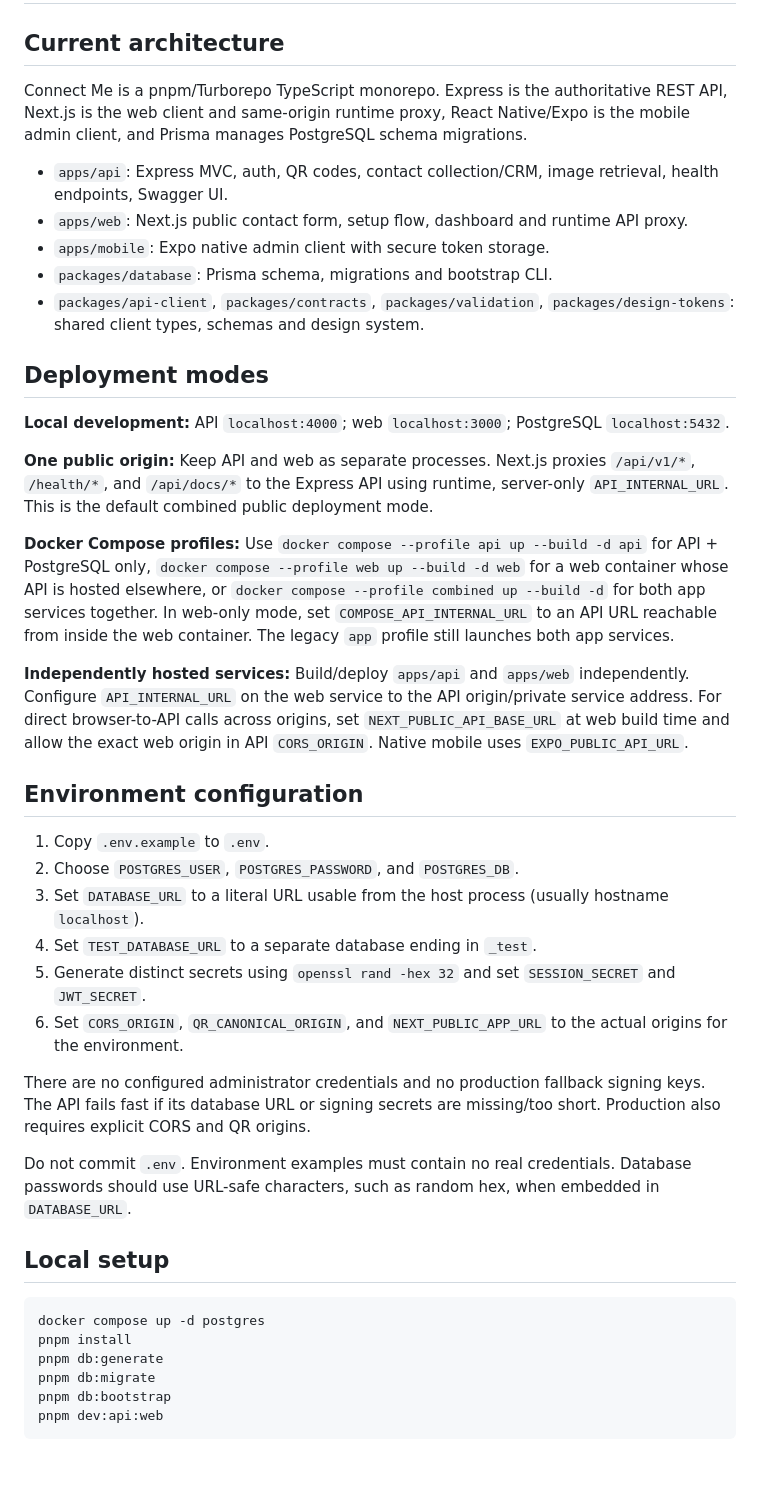
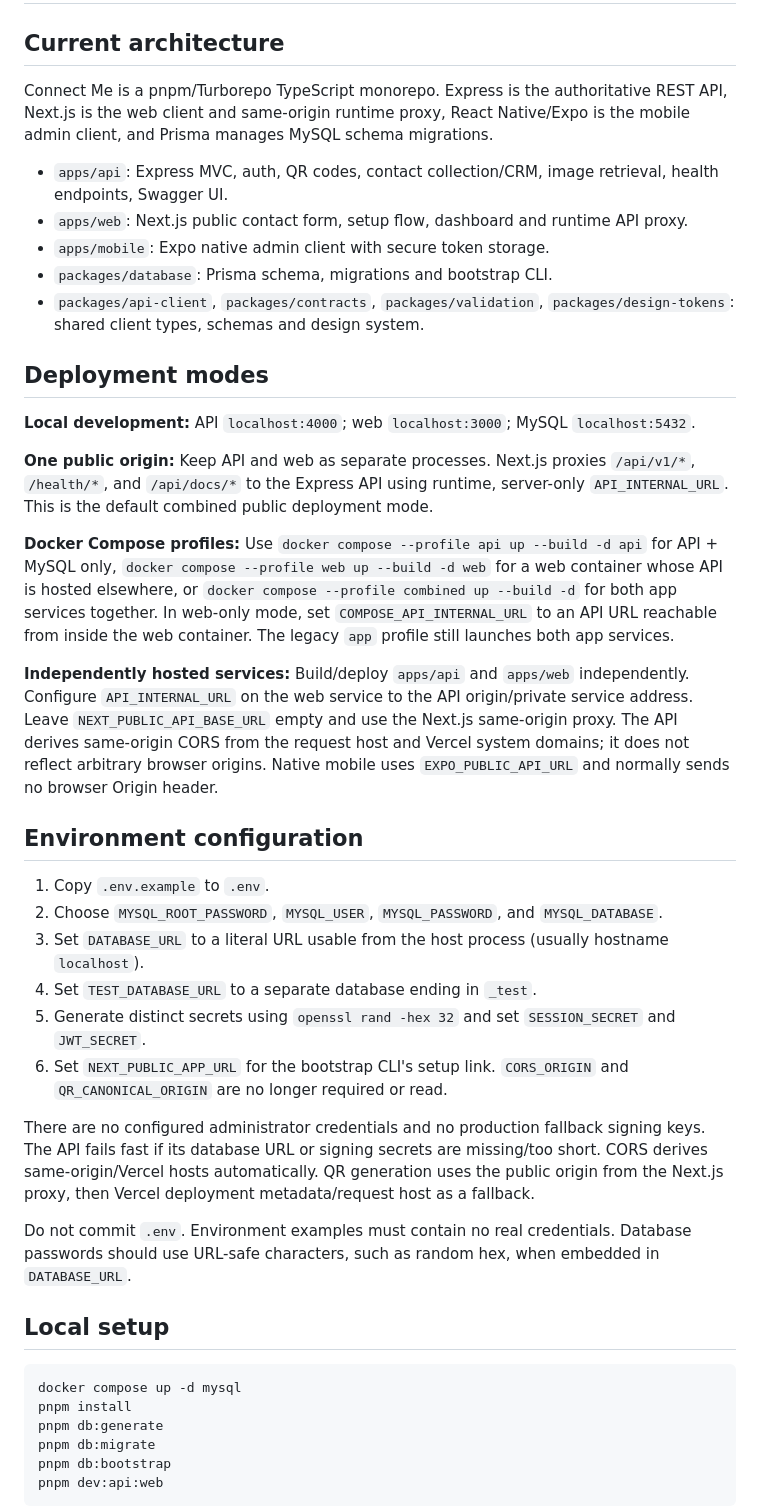
Before and after one commit to Sugarcube08/connectme, a Markdown page: DEVELOPMENT.md, the part around one of its changes. GitHub-like rendering; blank space fills up the shorter version.

Commit message:
docs(database): update development guide for MySQL and inferred origins

````diff
--- a/DEVELOPMENT.md
+++ b/DEVELOPMENT.md
@@ -2,7 +2,7 @@
 
 ## Current architecture
 
-Connect Me is a pnpm/Turborepo TypeScript monorepo. Express is the authoritative REST API, Next.js is the web client and same-origin runtime proxy, React Native/Expo is the mobile admin client, and Prisma manages PostgreSQL schema migrations.
+Connect Me is a pnpm/Turborepo TypeScript monorepo. Express is the authoritative REST API, Next.js is the web client and same-origin runtime proxy, React Native/Expo is the mobile admin client, and Prisma manages MySQL schema migrations.
 
 - `apps/api`: Express MVC, auth, QR codes, contact collection/CRM, image retrieval, health endpoints, Swagger UI.
 - `apps/web`: Next.js public contact form, setup flow, dashboard and runtime API proxy.
@@ -12,31 +12,31 @@ Connect Me is a pnpm/Turborepo TypeScript monorepo. Express is the authoritative
 
 ## Deployment modes
 
-**Local development:** API `localhost:4000`; web `localhost:3000`; PostgreSQL `localhost:5432`.
+**Local development:** API `localhost:4000`; web `localhost:3000`; MySQL `localhost:5432`.
 
 **One public origin:** Keep API and web as separate processes. Next.js proxies `/api/v1/*`, `/health/*`, and `/api/docs/*` to the Express API using runtime, server-only `API_INTERNAL_URL`. This is the default combined public deployment mode.
 
-**Docker Compose profiles:** Use `docker compose --profile api up --build -d api` for API + PostgreSQL only, `docker compose --profile web up --build -d web` for a web container whose API is hosted elsewhere, or `docker compose --profile combined up --build -d` for both app services together. In web-only mode, set `COMPOSE_API_INTERNAL_URL` to an API URL reachable from inside the web container. The legacy `app` profile still launches both app services.
+**Docker Compose profiles:** Use `docker compose --profile api up --build -d api` for API + MySQL only, `docker compose --profile web up --build -d web` for a web container whose API is hosted elsewhere, or `docker compose --profile combined up --build -d` for both app services together. In web-only mode, set `COMPOSE_API_INTERNAL_URL` to an API URL reachable from inside the web container. The legacy `app` profile still launches both app services.
 
-**Independently hosted services:** Build/deploy `apps/api` and `apps/web` independently. Configure `API_INTERNAL_URL` on the web service to the API origin/private service address. For direct browser-to-API calls across origins, set `NEXT_PUBLIC_API_BASE_URL` at web build time and allow the exact web origin in API `CORS_ORIGIN`. Native mobile uses `EXPO_PUBLIC_API_URL`.
+**Independently hosted services:** Build/deploy `apps/api` and `apps/web` independently. Configure `API_INTERNAL_URL` on the web service to the API origin/private service address. Leave `NEXT_PUBLIC_API_BASE_URL` empty and use the Next.js same-origin proxy. The API derives same-origin CORS from the request host and Vercel system domains; it does not reflect arbitrary browser origins. Native mobile uses `EXPO_PUBLIC_API_URL` and normally sends no browser Origin header.
 
 ## Environment configuration
 
 1. Copy `.env.example` to `.env`.
-2. Choose `POSTGRES_USER`, `POSTGRES_PASSWORD`, and `POSTGRES_DB`.
+2. Choose `MYSQL_ROOT_PASSWORD`, `MYSQL_USER`, `MYSQL_PASSWORD`, and `MYSQL_DATABASE`.
 3. Set `DATABASE_URL` to a literal URL usable from the host process (usually hostname `localhost`).
 4. Set `TEST_DATABASE_URL` to a separate database ending in `_test`.
 5. Generate distinct secrets using `openssl rand -hex 32` and set `SESSION_SECRET` and `JWT_SECRET`.
-6. Set `CORS_ORIGIN`, `QR_CANONICAL_ORIGIN`, and `NEXT_PUBLIC_APP_URL` to the actual origins for the environment.
+6. Set `NEXT_PUBLIC_APP_URL` for the bootstrap CLI's setup link. `CORS_ORIGIN` and `QR_CANONICAL_ORIGIN` are no longer required or read.
 
-There are no configured administrator credentials and no production fallback signing keys. The API fails fast if its database URL or signing secrets are missing/too short. Production also requires explicit CORS and QR origins.
+There are no configured administrator credentials and no production fallback signing keys. The API fails fast if its database URL or signing secrets are missing/too short. CORS derives same-origin/Vercel hosts automatically. QR generation uses the public origin from the Next.js proxy, then Vercel deployment metadata/request host as a fallback.
 
 Do not commit `.env`. Environment examples must contain no real credentials. Database passwords should use URL-safe characters, such as random hex, when embedded in `DATABASE_URL`.
 
 ## Local setup
 
 ```bash
-docker compose up -d postgres
+docker compose up -d mysql
 pnpm install
 pnpm db:generate
 pnpm db:migrate
````
Also changed, not shown: other parts of DEVELOPMENT.md (+2 -2 lines).
